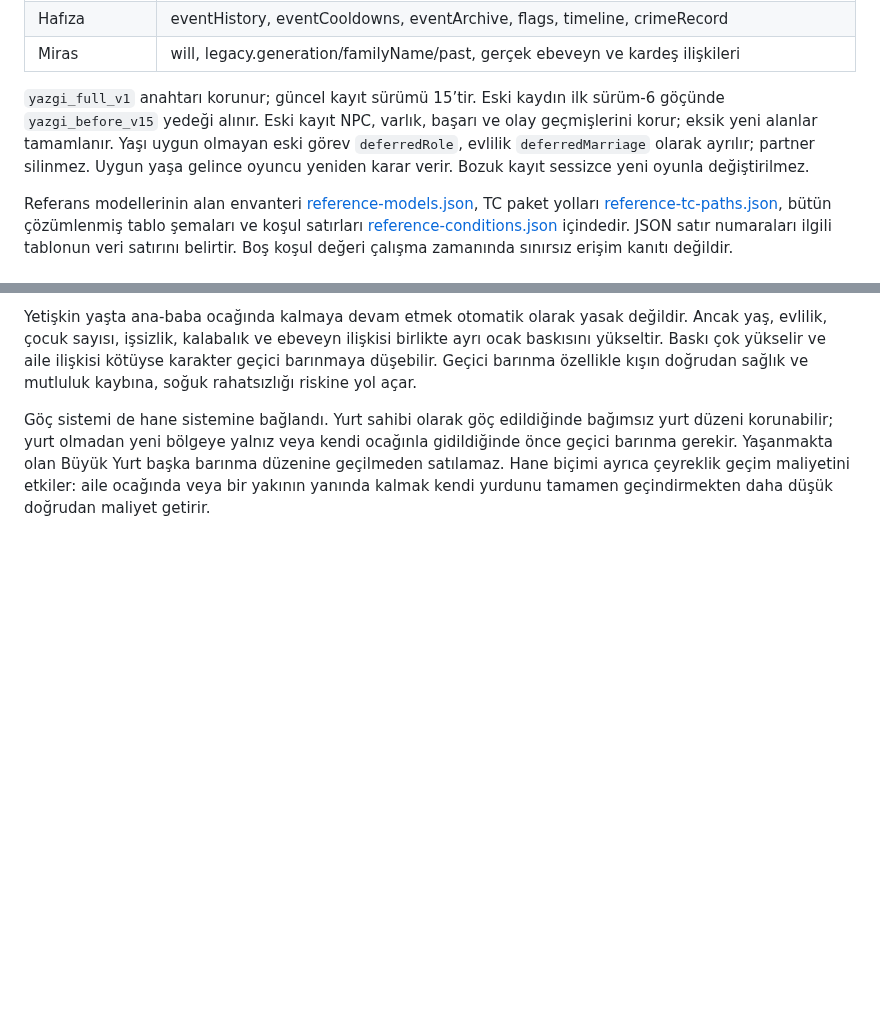
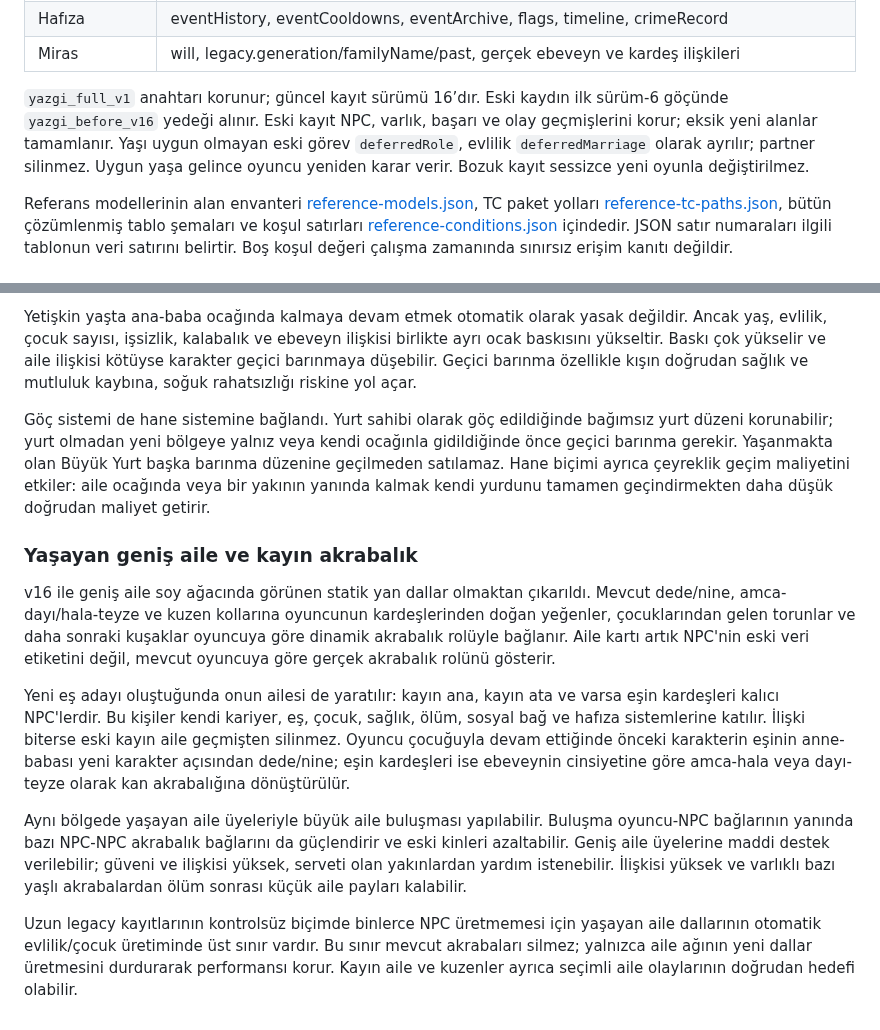
Before and after one commit to furkhans4o4-create/YAZGI, a Markdown page: docs/SISTEM-HARITASI.md, 2 parts joined by grey strips. GitHub-like rendering; blank space fills up the shorter version.

Commit message:
v16 geniş aile kayın akrabalık ve nesil geçişini haritaya işle

```diff
--- a/docs/SISTEM-HARITASI.md
+++ b/docs/SISTEM-HARITASI.md
@@ -163,7 +163,7 @@ Her kart iki seçenekle sınırlı olmak zorunda değildir: üç veya daha fazla
 | Hafıza | eventHistory, eventCooldowns, eventArchive, flags, timeline, crimeRecord |
 | Miras | will, legacy.generation/familyName/past, gerçek ebeveyn ve kardeş ilişkileri |
 
-`yazgi_full_v1` anahtarı korunur; güncel kayıt sürümü 15’tir. Eski kaydın ilk sürüm-6 göçünde `yazgi_before_v15` yedeği alınır. Eski kayıt NPC, varlık, başarı ve olay geçmişlerini korur; eksik yeni alanlar tamamlanır. Yaşı uygun olmayan eski görev `deferredRole`, evlilik `deferredMarriage` olarak ayrılır; partner silinmez. Uygun yaşa gelince oyuncu yeniden karar verir. Bozuk kayıt sessizce yeni oyunla değiştirilmez.
+`yazgi_full_v1` anahtarı korunur; güncel kayıt sürümü 16’dır. Eski kaydın ilk sürüm-6 göçünde `yazgi_before_v16` yedeği alınır. Eski kayıt NPC, varlık, başarı ve olay geçmişlerini korur; eksik yeni alanlar tamamlanır. Yaşı uygun olmayan eski görev `deferredRole`, evlilik `deferredMarriage` olarak ayrılır; partner silinmez. Uygun yaşa gelince oyuncu yeniden karar verir. Bozuk kayıt sessizce yeni oyunla değiştirilmez.
 
 Referans modellerinin alan envanteri [reference-models.json](reference-models.json), TC paket yolları [reference-tc-paths.json](reference-tc-paths.json), bütün çözümlenmiş tablo şemaları ve koşul satırları [reference-conditions.json](reference-conditions.json) içindedir. JSON satır numaraları ilgili tablonun veri satırını belirtir. Boş koşul değeri çalışma zamanında sınırsız erişim kanıtı değildir.
 
@@ -236,3 +236,14 @@ Her barınma düzeninin kapasitesi, rahatlığı ve durumu vardır. Aynı yurtta
 Yetişkin yaşta ana-baba ocağında kalmaya devam etmek otomatik olarak yasak değildir. Ancak yaş, evlilik, çocuk sayısı, işsizlik, kalabalık ve ebeveyn ilişkisi birlikte ayrı ocak baskısını yükseltir. Baskı çok yükselir ve aile ilişkisi kötüyse karakter geçici barınmaya düşebilir. Geçici barınma özellikle kışın doğrudan sağlık ve mutluluk kaybına, soğuk rahatsızlığı riskine yol açar.
 
 Göç sistemi de hane sistemine bağlandı. Yurt sahibi olarak göç edildiğinde bağımsız yurt düzeni korunabilir; yurt olmadan yeni bölgeye yalnız veya kendi ocağınla gidildiğinde önce geçici barınma gerekir. Yaşanmakta olan Büyük Yurt başka barınma düzenine geçilmeden satılamaz. Hane biçimi ayrıca çeyreklik geçim maliyetini etkiler: aile ocağında veya bir yakının yanında kalmak kendi yurdunu tamamen geçindirmekten daha düşük doğrudan maliyet getirir.
+
+
+### Yaşayan geniş aile ve kayın akrabalık
+
+v16 ile geniş aile soy ağacında görünen statik yan dallar olmaktan çıkarıldı. Mevcut dede/nine, amca-dayı/hala-teyze ve kuzen kollarına oyuncunun kardeşlerinden doğan yeğenler, çocuklarından gelen torunlar ve daha sonraki kuşaklar oyuncuya göre dinamik akrabalık rolüyle bağlanır. Aile kartı artık NPC'nin eski veri etiketini değil, mevcut oyuncuya göre gerçek akrabalık rolünü gösterir.
+
+Yeni eş adayı oluştuğunda onun ailesi de yaratılır: kayın ana, kayın ata ve varsa eşin kardeşleri kalıcı NPC'lerdir. Bu kişiler kendi kariyer, eş, çocuk, sağlık, ölüm, sosyal bağ ve hafıza sistemlerine katılır. İlişki biterse eski kayın aile geçmişten silinmez. Oyuncu çocuğuyla devam ettiğinde önceki karakterin eşinin anne-babası yeni karakter açısından dede/nine; eşin kardeşleri ise ebeveynin cinsiyetine göre amca-hala veya dayı-teyze olarak kan akrabalığına dönüştürülür.
+
+Aynı bölgede yaşayan aile üyeleriyle büyük aile buluşması yapılabilir. Buluşma oyuncu-NPC bağlarının yanında bazı NPC-NPC akrabalık bağlarını da güçlendirir ve eski kinleri azaltabilir. Geniş aile üyelerine maddi destek verilebilir; güveni ve ilişkisi yüksek, serveti olan yakınlardan yardım istenebilir. İlişkisi yüksek ve varlıklı bazı yaşlı akrabalardan ölüm sonrası küçük aile payları kalabilir.
+
+Uzun legacy kayıtlarının kontrolsüz biçimde binlerce NPC üretmemesi için yaşayan aile dallarının otomatik evlilik/çocuk üretiminde üst sınır vardır. Bu sınır mevcut akrabaları silmez; yalnızca aile ağının yeni dallar üretmesini durdurarak performansı korur. Kayın aile ve kuzenler ayrıca seçimli aile olaylarının doğrudan hedefi olabilir.
```
